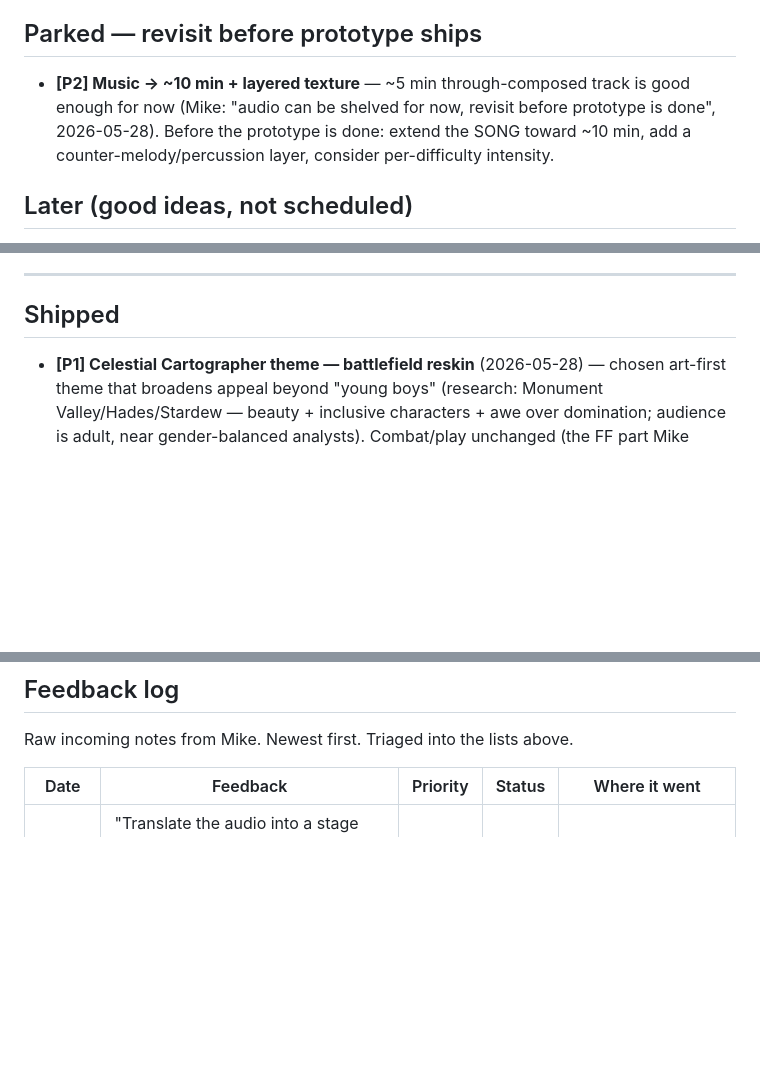
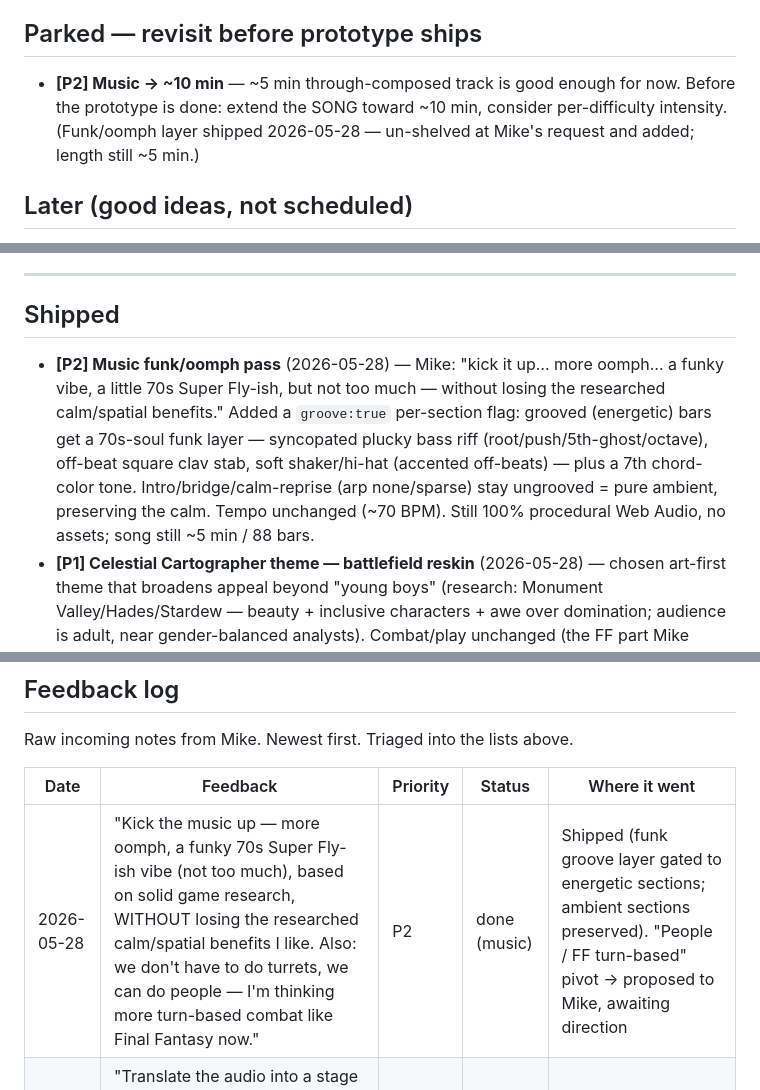
Before and after one commit to michaelnocito/sql-quest, a Markdown page: ROADMAP.md, 3 parts joined by grey strips. GitHub-like rendering; blank space fills up the shorter version.

Commit message:
Roadmap: log music funk pass + un-shelve note
Co-Authored-By: Claude Opus 4.7 <noreply@anthropic.com>

```diff
--- a/ROADMAP.md
+++ b/ROADMAP.md
@@ -19,7 +19,7 @@ _Nothing in flight._
 - **[P2] Per-wave combat tuning pass** — once Mike plays it, dial `rounds`/`creep` per wave so each fight reinforces without going stale.
 
 ## Parked — revisit before prototype ships
-- **[P2] Music → ~10 min + layered texture** — ~5 min through-composed track is good enough for now (Mike: "audio can be shelved for now, revisit before prototype is done", 2026-05-28). Before the prototype is done: extend the SONG toward ~10 min, add a counter-melody/percussion layer, consider per-difficulty intensity.
+- **[P2] Music → ~10 min** — ~5 min through-composed track is good enough for now. Before the prototype is done: extend the SONG toward ~10 min, consider per-difficulty intensity. (Funk/oomph layer shipped 2026-05-28 — un-shelved at Mike's request and added; length still ~5 min.)
 
 ## Later (good ideas, not scheduled)
 - **[P2] Waves 4–7** — GROUP BY + HAVING, subqueries, CTEs, window functions (each authored to layer + carry `reinforces`).
@@ -35,6 +35,7 @@ _Nothing in flight._
 ---
 
 ## Shipped
+- **[P2] Music funk/oomph pass** (2026-05-28) — Mike: "kick it up… more oomph… a funky vibe, a little 70s Super Fly-ish, but not too much — without losing the researched calm/spatial benefits." Added a `groove:true` per-section flag: grooved (energetic) bars get a 70s-soul funk layer — syncopated plucky bass riff (root/push/5th-ghost/octave), off-beat square clav stab, soft shaker/hi-hat (accented off-beats) — plus a 7th chord-color tone. Intro/bridge/calm-reprise (arp none/sparse) stay ungrooved = pure ambient, preserving the calm. Tempo unchanged (~70 BPM). Still 100% procedural Web Audio, no assets; song still ~5 min / 88 bars.
 - **[P1] Celestial Cartographer theme — battlefield reskin** (2026-05-28) — chosen art-first theme that broadens appeal beyond "young boys" (research: Monument Valley/Hades/Stardew — beauty + inclusive characters + awe over domination; audience is adult, near gender-balanced analysts). Combat/play unchanged (the FF part Mike wanted to keep). Battlefield is now a twilight-sky window: indigo→teal sky gradient, two nebulae, a 64-point starfield (data points), a glowing **Spire** (your star-anchor) replacing the turret, and enemies reskinned as **void-motes** (dark eclipse cores with red halos — threat still red-coded). Field-pane bg matched to the sky so it's seamless. All SVG/CSS, no asset files. Copy lightly rethemed ("void-motes drifting toward the Spire"). Deeper narrative retheme (wave briefings, splash tagline, naming) still TODO.
 - **[P1] Enemy counterattack — FF turn exchange** (2026-05-28) — pushing toward the FF4/FF7 vibe: a **wrong (valid-but-wrong) query now lets the swarm hit back**. The frontmost living enemy lunges and fires a red bolt at the base, the base core flashes, a floating "-6" pops, and base HP drops (`ENEMY_HIT_DMG=6`, per-wave overridable via `enemyDmg`). Correct queries still only damage enemies; **syntax errors / banned verbs stay damage-free** (deliberate — don't punish typos while learning). Over-broad queries take the counterattack + friendly fire. Next, more advanced enemy mechanics (TBD by Mike).
 - **[P1] Spaced-retrieval foundation** (2026-05-28) — learning-science request: bring earlier concepts back after a gap, interleaved, so the player *recalls* them. Two data-driven levers: (1) solutions are layered so later waves reuse earlier verbs; (2) a `reinforces: [...]` field per wave drives a yellow **"🔁 Recall drill — this wave makes you reuse: …"** chip in the briefing. W1 none, W2 SELECT, W3 SELECT+WHERE. Expanding-gap review schedule (~1/3/7 waves) documented in waves.js for when 4–7 are authored. Chose this over Training-Ground-only (voluntary review is weak) and adaptive (overkill for prototype) — both roadmapped.
@@ -53,6 +54,7 @@ Raw incoming notes from Mike. Newest first. Triaged into the lists above.
 
 | Date | Feedback | Priority | Status | Where it went |
 |------|----------|----------|--------|----------------|
+| 2026-05-28 | "Kick the music up — more oomph, a funky 70s Super Fly-ish vibe (not too much), based on solid game research, WITHOUT losing the researched calm/spatial benefits I like. Also: we don't have to do turrets, we can do people — I'm thinking more turn-based combat like Final Fantasy now." | P2 | done (music) | Shipped (funk groove layer gated to energetic sections; ambient sections preserved). "People / FF turn-based" pivot → proposed to Mike, awaiting direction |
 | 2026-05-28 | "Translate the audio into a stage theme. Keep the FF *combat/play* but the theme can deviate from FF. Look up themes that appeal to both men and women — don't make it just for young boys (and don't pander/superficially target one gender)." Picked direction #1 of three offered. | P1 | done | Shipped (Celestial Cartographer battlefield reskin); deeper narrative pass queued in Next |
 | 2026-05-28 | "Push toward the Final Fantasy (FF4/FF7) vibe — give the enemy a chance to attack. Simplified for now: correct command = you hit the enemy; incorrect command = the enemy hits you for a little damage. More advanced enemy mechanic TBD later." | P1 | done | Shipped (kept syntax errors damage-free, only wrong *answers* draw a counterattack) |
 | 2026-05-28 | "Learning science says revisit topics after a short break — work spaced retrieval into combat. SELECT (and earlier verbs) need to come back later, layered as we progress. Per-level and/or a clickable feature — weigh pros/cons and recommend." | P1 | partial | Foundation shipped (`reinforces` + Recall chip + layered solutions); scheduled review waves queued in Next |
```
